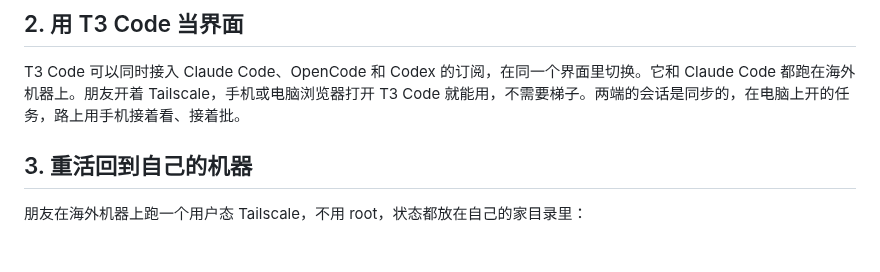
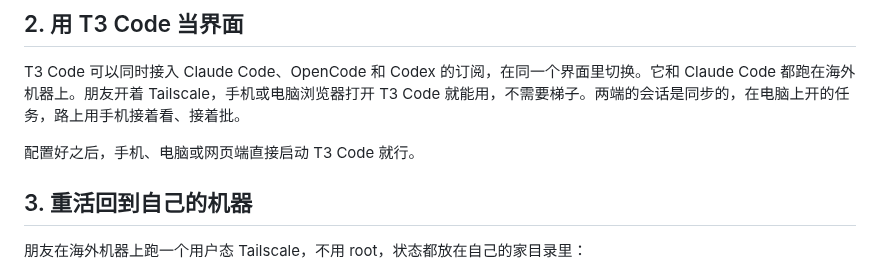
Before and after one commit to zedong-peng/zedong-peng.github.io, a Markdown page: _posts/2026-10-18-claude-code-t3-tailscale-zh.md, the part around the change. Drawn GitHub-style; blank space fills up the shorter version.

Commit message:
Note: just launch T3 Code on any device after setup

```diff
--- a/_posts/2026-10-18-claude-code-t3-tailscale-zh.md
+++ b/_posts/2026-10-18-claude-code-t3-tailscale-zh.md
@@ -24,6 +24,8 @@ chmod 700 /home/me
 ## 2. 用 T3 Code 当界面
 
 T3 Code 可以同时接入 Claude Code、OpenCode 和 Codex 的订阅，在同一个界面里切换。它和 Claude Code 都跑在海外机器上。朋友开着 Tailscale，手机或电脑浏览器打开 T3 Code 就能用，不需要梯子。两端的会话是同步的，在电脑上开的任务，路上用手机接着看、接着批。
+
+配置好之后，手机、电脑或网页端直接启动 T3 Code 就行。
 
 ## 3. 重活回到自己的机器
 
```
